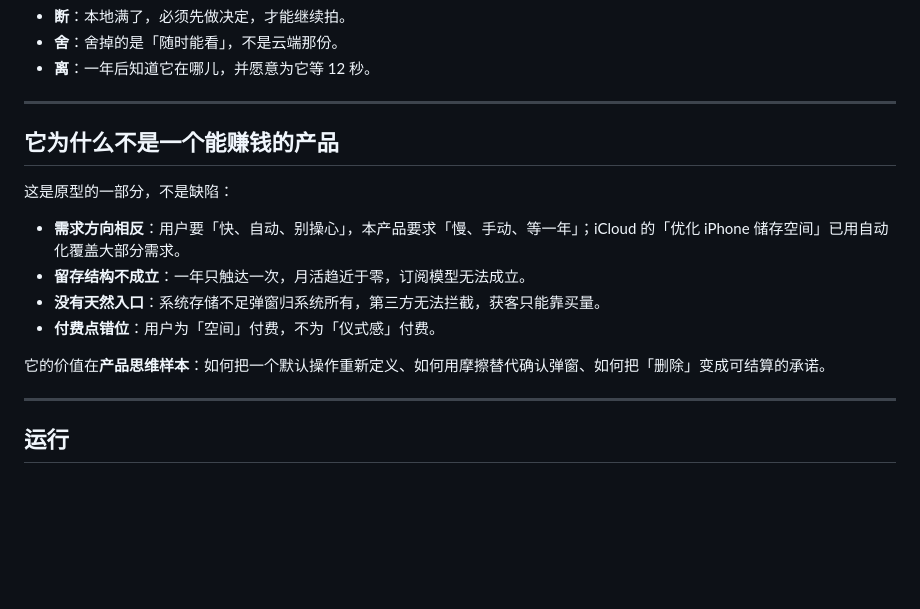
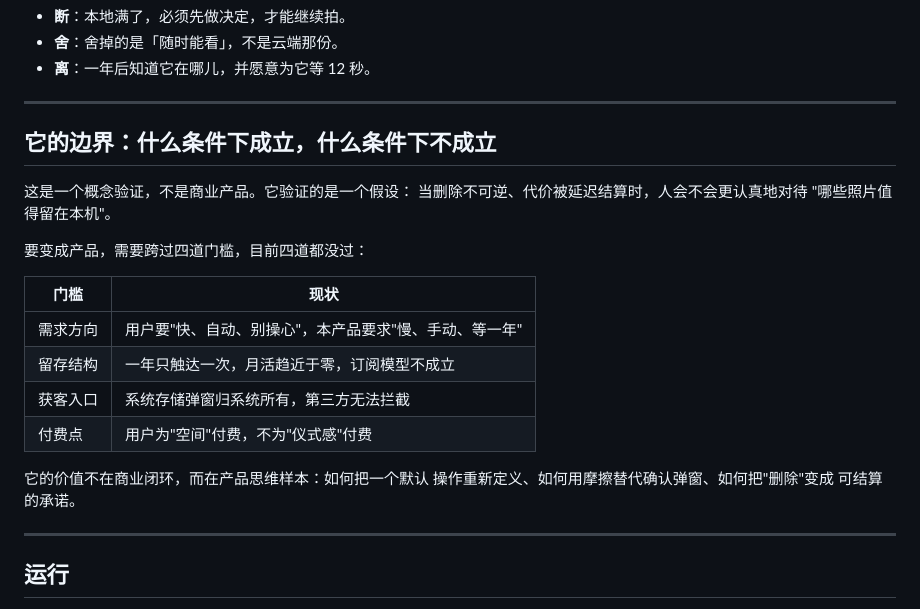
Before and after one commit to suppincoo162/dream-almanac, a Markdown page: README.md, the part around the change. Rendered like a GitHub page; blank space fills up the shorter version.

Commit message:
Revise product viability and user engagement sections
Updated the README to clarify product boundaries and challenges.

```diff
--- a/README.md
+++ b/README.md
@@ -51,16 +51,24 @@
 
 ---
 
-## 它为什么不是一个能赚钱的产品
+## 它的边界：什么条件下成立，什么条件下不成立
 
-这是原型的一部分，不是缺陷：
+这是一个概念验证，不是商业产品。它验证的是一个假设：
+当删除不可逆、代价被延迟结算时，人会不会更认真地对待
+"哪些照片值得留在本机"。
 
-- **需求方向相反**：用户要「快、自动、别操心」，本产品要求「慢、手动、等一年」；iCloud 的「优化 iPhone 储存空间」已用自动化覆盖大部分需求。
-- **留存结构不成立**：一年只触达一次，月活趋近于零，订阅模型无法成立。
-- **没有天然入口**：系统存储不足弹窗归系统所有，第三方无法拦截，获客只能靠买量。
-- **付费点错位**：用户为「空间」付费，不为「仪式感」付费。
+要变成产品，需要跨过四道门槛，目前四道都没过：
 
-它的价值在**产品思维样本**：如何把一个默认操作重新定义、如何用摩擦替代确认弹窗、如何把「删除」变成可结算的承诺。
+| 门槛 | 现状 |
+|---|---|
+| 需求方向 | 用户要"快、自动、别操心"，本产品要求"慢、手动、等一年" |
+| 留存结构 | 一年只触达一次，月活趋近于零，订阅模型不成立 |
+| 获客入口 | 系统存储弹窗归系统所有，第三方无法拦截 |
+| 付费点 | 用户为"空间"付费，不为"仪式感"付费 |
+
+它的价值不在商业闭环，而在产品思维样本：如何把一个默认
+操作重新定义、如何用摩擦替代确认弹窗、如何把"删除"变成
+可结算的承诺。
 
 ---
 
```
